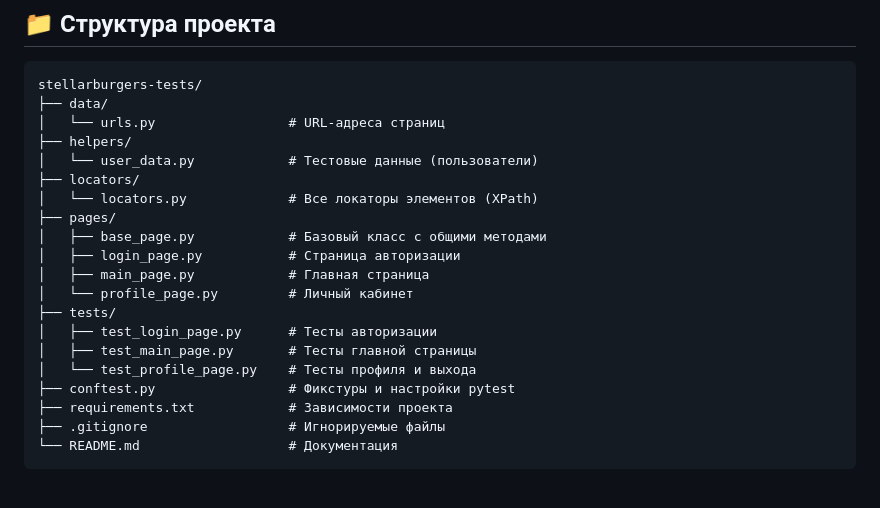
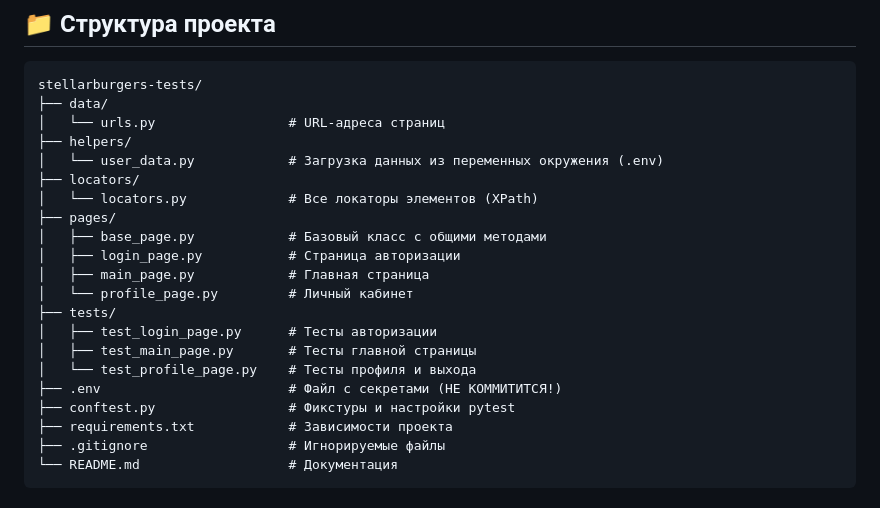
Before and after one commit to ParamonovMO/stellarburgers-tests, a Markdown page: README.md, the part around one of its changes. Rendered like a GitHub page.

```diff
--- a/README.md
+++ b/README.md
@@ -88,7 +98,7 @@ stellarburgers-tests/
 ├── data/
 │   └── urls.py                 # URL-адреса страниц
 ├── helpers/
-│   └── user_data.py            # Тестовые данные (пользователи)
+│   └── user_data.py            # Загрузка данных из переменных окружения (.env)
 ├── locators/
 │   └── locators.py             # Все локаторы элементов (XPath)
 ├── pages/
@@ -100,6 +110,7 @@ stellarburgers-tests/
 │   ├── test_login_page.py      # Тесты авторизации
 │   ├── test_main_page.py       # Тесты главной страницы
 │   └── test_profile_page.py    # Тесты профиля и выхода
+├── .env                        # Файл с секретами (НЕ КОММИТИТСЯ!)
 ├── conftest.py                 # Фикстуры и настройки pytest
 ├── requirements.txt            # Зависимости проекта
 ├── .gitignore                  # Игнорируемые файлы
```
Also changed, not shown: other parts of README.md (+35 -10 lines).
